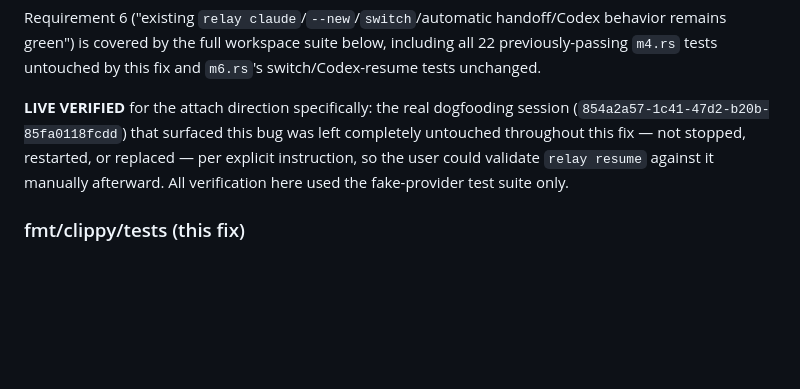
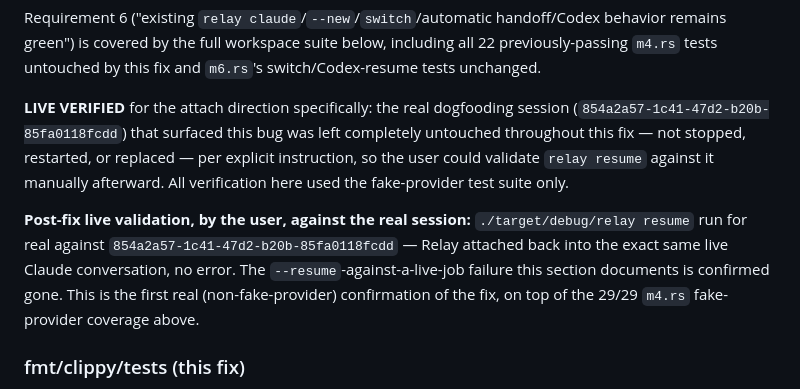
Before and after one commit to RA1NM4KER/agent-relay, a Markdown page: M6_FINAL_REPORT.md, the part around the change. GitHub-like rendering; blank space fills up the shorter version.

Commit message:
docs: record live validation of the relay resume attach-vs-resume fix
The user ran ./target/debug/relay resume for real against the live
dogfooding session (854a2a57-1c41-47d2-b20b-85fa0118fcdd) after the
resolve_claude_resume_action fix landed. It attached back into the same
live Claude conversation with no error, confirming the fix beyond the
fake-provider test suite.

```diff
--- a/M6_FINAL_REPORT.md
+++ b/M6_FINAL_REPORT.md
@@ -370,6 +370,12 @@ throughout this fix — not stopped, restarted, or replaced — per explicit ins
 could validate `relay resume` against it manually afterward. All verification here used the
 fake-provider test suite only.
 
+**Post-fix live validation, by the user, against the real session:** `./target/debug/relay resume`
+run for real against `854a2a57-1c41-47d2-b20b-85fa0118fcdd` — Relay attached back into the exact
+same live Claude conversation, no error. The `--resume`-against-a-live-job failure this section
+documents is confirmed gone. This is the first real (non-fake-provider) confirmation of the fix,
+on top of the 29/29 `m4.rs` fake-provider coverage above.
+
 ### fmt/clippy/tests (this fix)
 
 `cargo fmt --all -- --check`: clean. `cargo clippy --workspace --all-targets -- -D warnings`:
```
